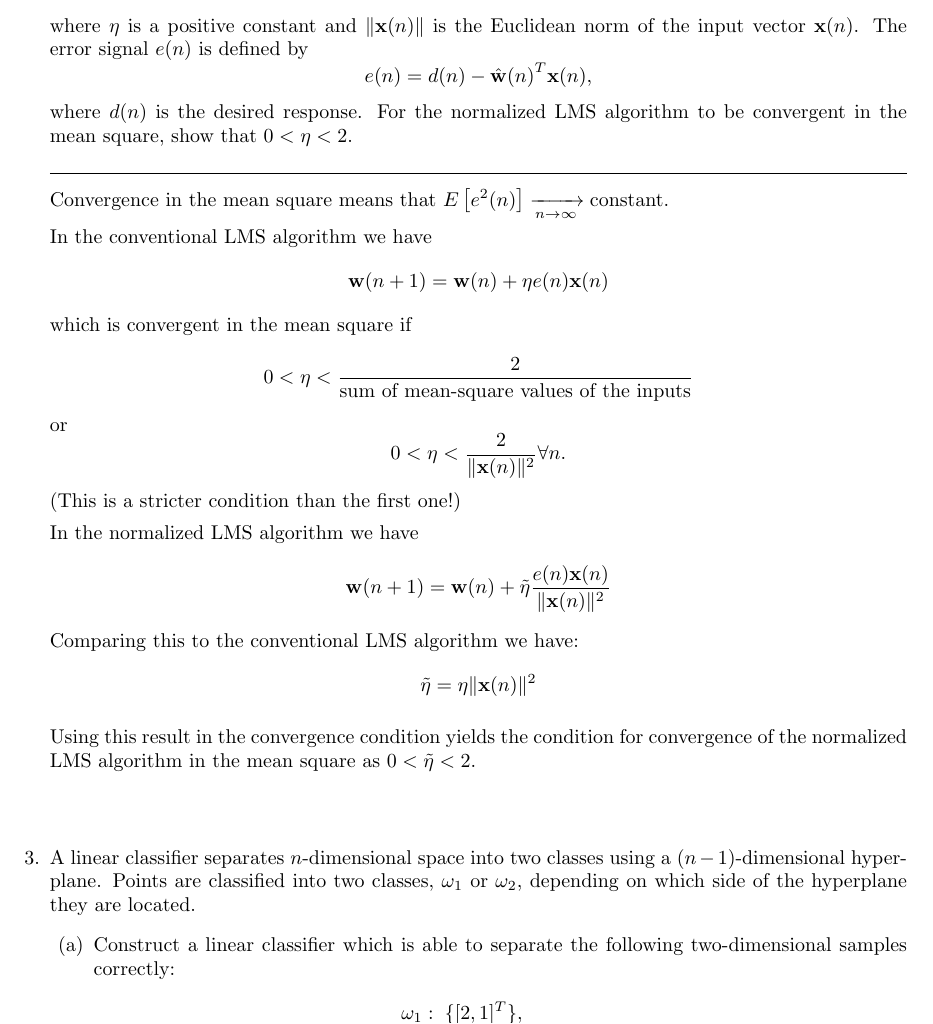
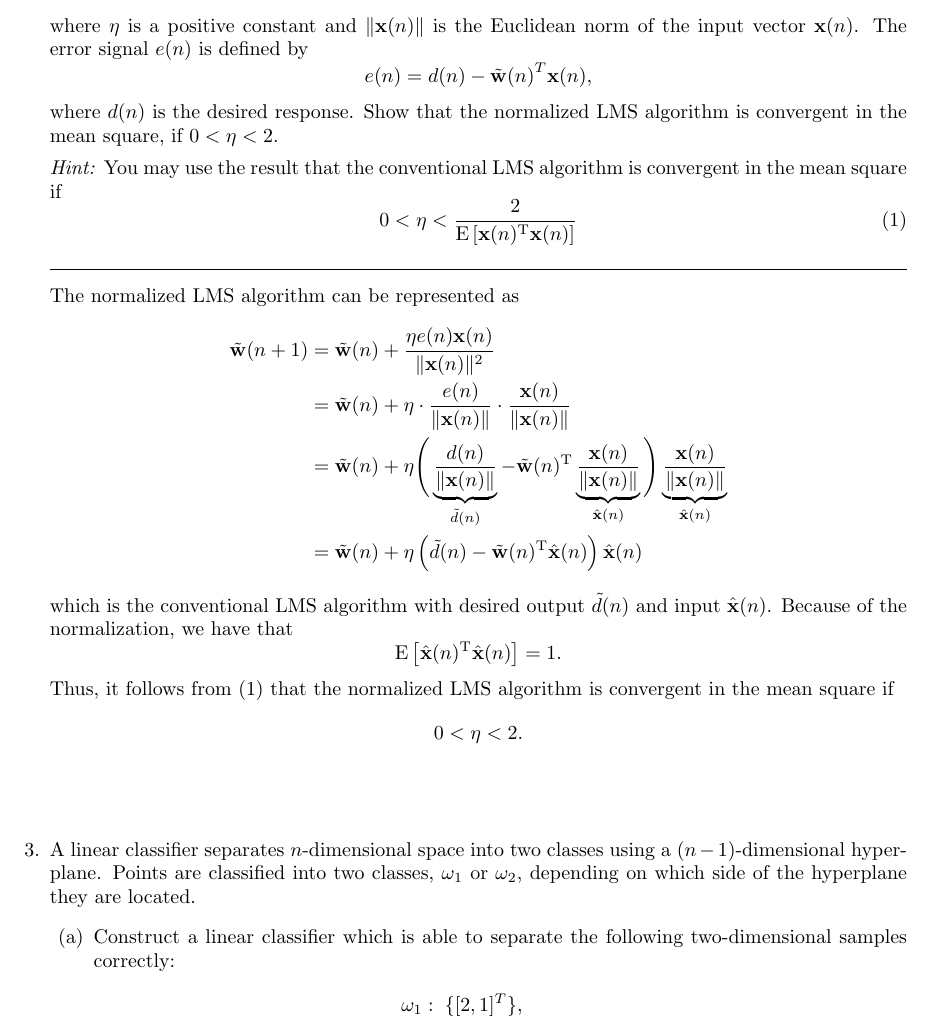
Before and after one commit to jluttine/neural-network-exercises, a LaTeX document (ex02/solutions.tex, which reads ex02/exercise.tex): part of page 2 of 4, cut so that both start at the same text. Compiled offline with LaTeX, dvips and Ghostscript.

Commit message:
Add matlab code for ex2.4. Rewrite the solution for ex2.2

```diff
--- a/ex02/exercise.tex
+++ b/ex02/exercise.tex
@@ -113,45 +113,83 @@
   Euclidean norm of the input vector $\mathbf{x}(n)$. The error
   signal $e(n)$ is defined by
   \begin{equation*}
-    e(n)=d(n)-{\Hat{\mathbf{w}}(n)}^T \mathbf{x}(n),
+    e(n)=d(n)-{\tilde{\mathbf{w}}(n)}^T \mathbf{x}(n),
   \end{equation*}
-  where $d(n)$ is the desired response. For the normalized LMS algorithm to
-  be convergent in the mean square, show that $0< \eta <2$.
+  where $d(n)$ is the desired response. Show that the normalized LMS
+  algorithm is convergent in the mean square, if $0< \eta <2$.
+
+  \emph{Hint:} You may use the result that the conventional LMS
+  algorithm is convergent in the mean square if
+  \begin{equation}
+    0 < \eta < \frac{2}{
+      \mathrm{E}\left[\mathbf{x}(n)^{\mathrm{T}}\mathbf{x}(n)\right]
+    }
+    \label{eq:LMS_convergence}
+  \end{equation}
 
   \begin{solution}
 
-    Convergence in the mean square means that
-    $E\left[e^2(n)\right]\xrightarrow[n\rightarrow\infty]{}\mbox{constant}$.
-
-    In the conventional LMS algorithm we have
+    The normalized LMS algorithm can be represented as
+    \begin{align*}
+      \tilde{\mathbf{w}}(n+1) &= \tilde{\mathbf{w}}(n) +\frac{\eta e(n)
+        \mathbf{x}(n)} {\| \mathbf{x}(n) \|^2}
+      \\
+      &= \tilde{\mathbf{w}}(n) + \eta \cdot
+      \frac{e(n)}{\|\mathbf{x}(n)\|} \cdot
+      \frac{\mathbf{x}(n)}{\|\mathbf{x}(n)\|}
+      \\
+      &= \tilde{\mathbf{w}}(n) + \eta \Bigg(
+        \underbrace{\frac{d(n)}{\|\mathbf{x}(n)\|}}_{\tilde{d}(n)} -
+        \tilde{\mathbf{w}}(n)^{\mathrm{T}}
+        \underbrace{\frac{\mathbf{x}(n)}{\|\mathbf{x}(n)\|}}_{\Hat{\mathbf{x}}(n)} \Bigg)
+      \underbrace{\frac{\mathbf{x}(n)}{\|\mathbf{x}(n)\|}}_{\Hat{\mathbf{x}}(n)}
+      \\
+      &= \tilde{\mathbf{w}}(n) + \eta \left( \tilde{d}(n) -
+      \tilde{\mathbf{w}}(n)^{\mathrm{T}} \Hat{\mathbf{x}}(n) \right) \Hat{\mathbf{x}}(n)
+    \end{align*}
+    which is the conventional LMS algorithm with desired output
+    $\tilde{d}(n)$ and input $\Hat{\mathbf{x}}(n)$. Because of the
+    normalization, we have that
     \begin{equation*}
-      \vw(n+1)=\vw(n)+\eta e(n)\vx(n)
+      \mathrm{E}\left[\Hat{\mathbf{x}}(n)^{\mathrm{T}}\Hat{\mathbf{x}}(n)\right] = 1.
     \end{equation*}
-    which is convergent in the mean
-    square if
+    Thus, it follows from \eqref{eq:LMS_convergence} that the
+    normalized LMS algorithm is convergent in the mean square if
     \begin{equation*}
-      0<\eta<\frac{2}{\mbox{sum of mean-square values of the
-          inputs}}\end{equation*}
-    or
-    \begin{equation*}
-      0<\eta<\frac{2}{\|\vx(n)\|^2} \forall n.
+      0 < \eta < 2.
     \end{equation*}
-    (This is a stricter condition than the first one!)
 
 
 
-    In the normalized LMS algorithm we have
-    \begin{equation*}
-      \vw(n+1)=\vw(n)+\tilde{\eta}\frac{e(n)\vx(n)}{\|\vx(n)\|^2}
-    \end{equation*}
-    Comparing this to the conventional LMS algorithm we have:
-    \begin{equation*}
-      \tilde{\eta}=\eta\|\vx(n)\|^2
-    \end{equation*}
+    % Convergence in the mean square means that
+    % $E\left[e^2(n)\right]\xrightarrow[n\rightarrow\infty]{}\mbox{constant}$.
 
-    Using this result in the convergence condition yields the condition
-    for convergence of the normalized LMS algorithm in the mean square as
-    $0<\tilde{\eta}<2$.
+    % In the conventional LMS algorithm we have
+    % \begin{equation*}
+    %   \vw(n+1)=\vw(n)+\tilde{\eta} e(n)\vx(n)
+    % \end{equation*}
+    % which is convergent in the mean square if
+    % \begin{equation*}
+    %   0<\tilde{\eta}<\frac{2}{\mathrm{E}\left[\|\vx(n)\|^2\right]}.
+    % \end{equation*}
+    % One can give a stricter condition:
+    % \begin{equation}
+    %   0<\tilde{\eta}<\frac{2}{\|\vx(n)\|^2} \, \forall n.
+    %   \label{eq:stricter}
+    % \end{equation}
+
+    % In the normalized LMS algorithm, we have
+    % \begin{equation*}
+    %   \vw(n+1)=\vw(n)+\eta\frac{e(n)\vx(n)}{\|\vx(n)\|^2}.
+    % \end{equation*}
+    % Comparing this to the conventional LMS algorithm we have:
+    % \begin{equation*}
+    %   \eta=\tilde{\eta}\|\vx(n)\|^2 \Leftrightarrow \tilde{\eta} =
+    %   \frac{\eta}{\|\vx(n)\|^2}
+    % \end{equation*}
+    % Using this result in \eqref{eq:stricter} yields the condition for
+    % convergence of the normalized LMS algorithm in the mean square as
+    % $0<\eta<2$.
 
   \end{solution}
 
```
Also changed, not shown: ex02/exercise.tex (9 more changed lines), 1 other file.
